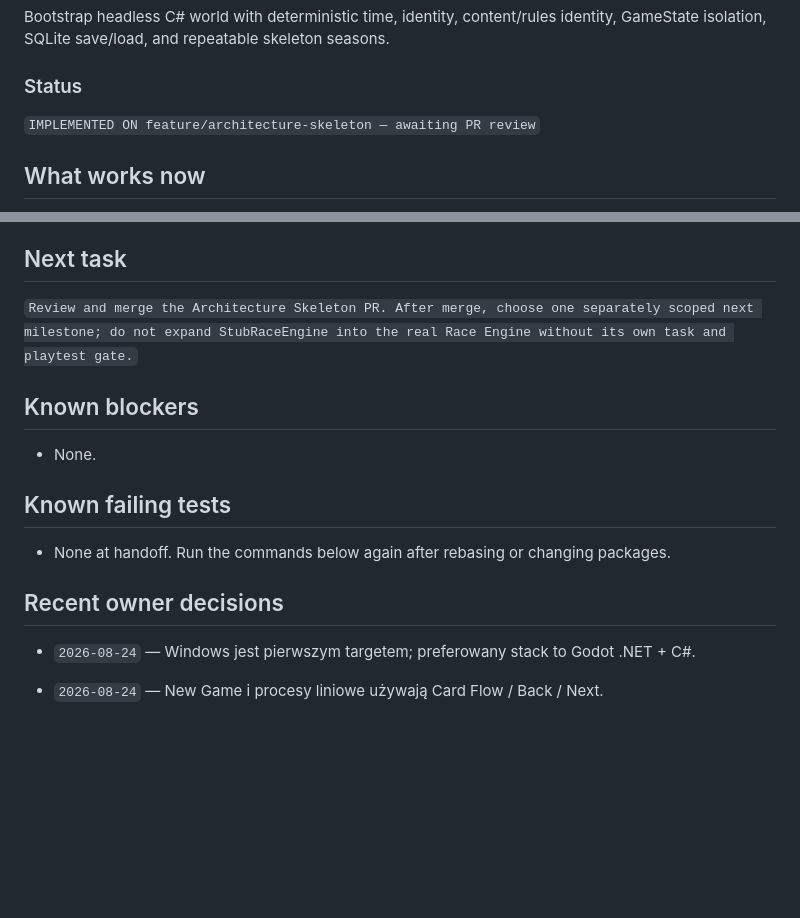
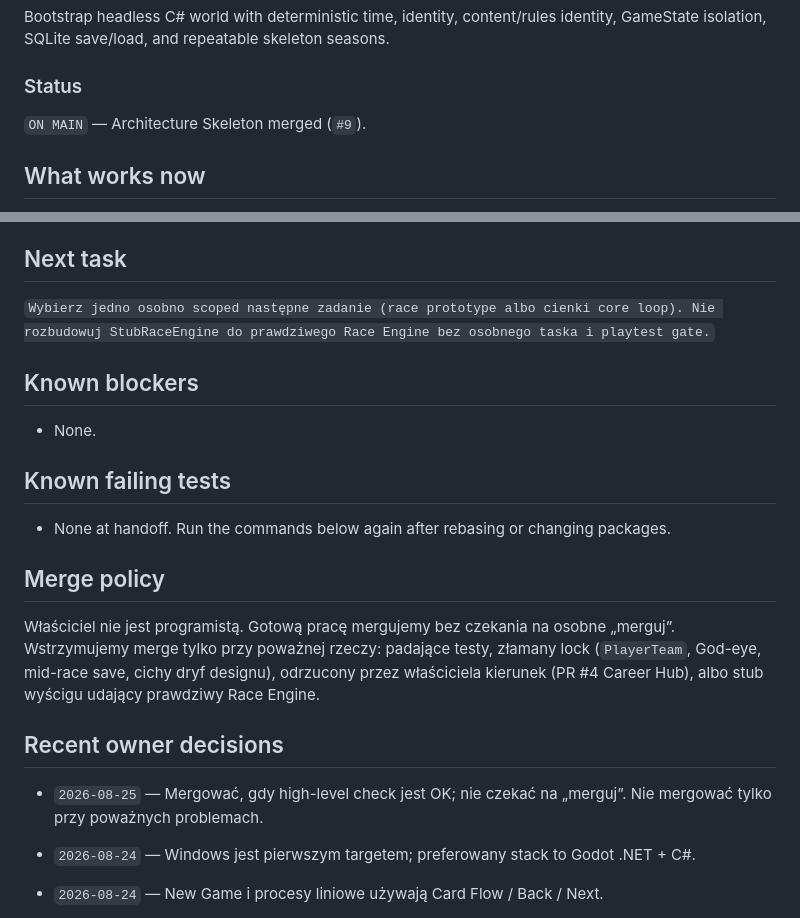
Before and after one commit to DatJikun/peloton-manager, a Markdown page: HANDOFF.md, 2 parts joined by grey strips. Rendered like a GitHub page; blank space fills up the shorter version.

```diff
--- a/HANDOFF.md
+++ b/HANDOFF.md
@@ -16,7 +16,7 @@
 Bootstrap headless C# world with deterministic time, identity, content/rules identity, GameState isolation, SQLite save/load, and repeatable skeleton seasons.
 
 ### Status
-`IMPLEMENTED ON feature/architecture-skeleton — awaiting PR review`
+`ON MAIN` — Architecture Skeleton merged (`#9`).
 
 ## What works now
 - [x] High-level game design v0.7
@@ -64,7 +64,7 @@ Bootstrap headless C# world with deterministic time, identity, content/rules ide
 - [x] Testing v0.1 (DRAFT)
 
 ## Next task
-`Review and merge the Architecture Skeleton PR. After merge, choose one separately scoped next milestone; do not expand StubRaceEngine into the real Race Engine without its own task and playtest gate.`
+`Wybierz jedno osobno scoped następne zadanie (race prototype albo cienki core loop). Nie rozbudowuj StubRaceEngine do prawdziwego Race Engine bez osobnego taska i playtest gate.`
 
 ## Known blockers
 - None.
@@ -72,7 +72,14 @@ Bootstrap headless C# world with deterministic time, identity, content/rules ide
 ## Known failing tests
 - None at handoff. Run the commands below again after rebasing or changing packages.
 
+## Merge policy
+Właściciel nie jest programistą. Gotową pracę mergujemy bez czekania na osobne „merguj”.
+Wstrzymujemy merge tylko przy poważnej rzeczy: padające testy, złamany lock (`PlayerTeam`,
+God-eye, mid-race save, cichy dryf designu), odrzucony przez właściciela kierunek (PR #4
+Career Hub), albo stub wyścigu udający prawdziwy Race Engine.
+
 ## Recent owner decisions
+- `2026-08-25` — Mergować, gdy high-level check jest OK; nie czekać na „merguj”. Nie mergować tylko przy poważnych problemach.
 - `2026-08-24` — Windows jest pierwszym targetem; preferowany stack to Godot .NET + C#.
 - `2026-08-24` — New Game i procesy liniowe używają Card Flow / Back / Next.
 - `2026-08-24` — RaceLive blokuje normalną nawigację i mid-race save.
```
Also changed, not shown: AGENTS.md (+30 -15 lines).
